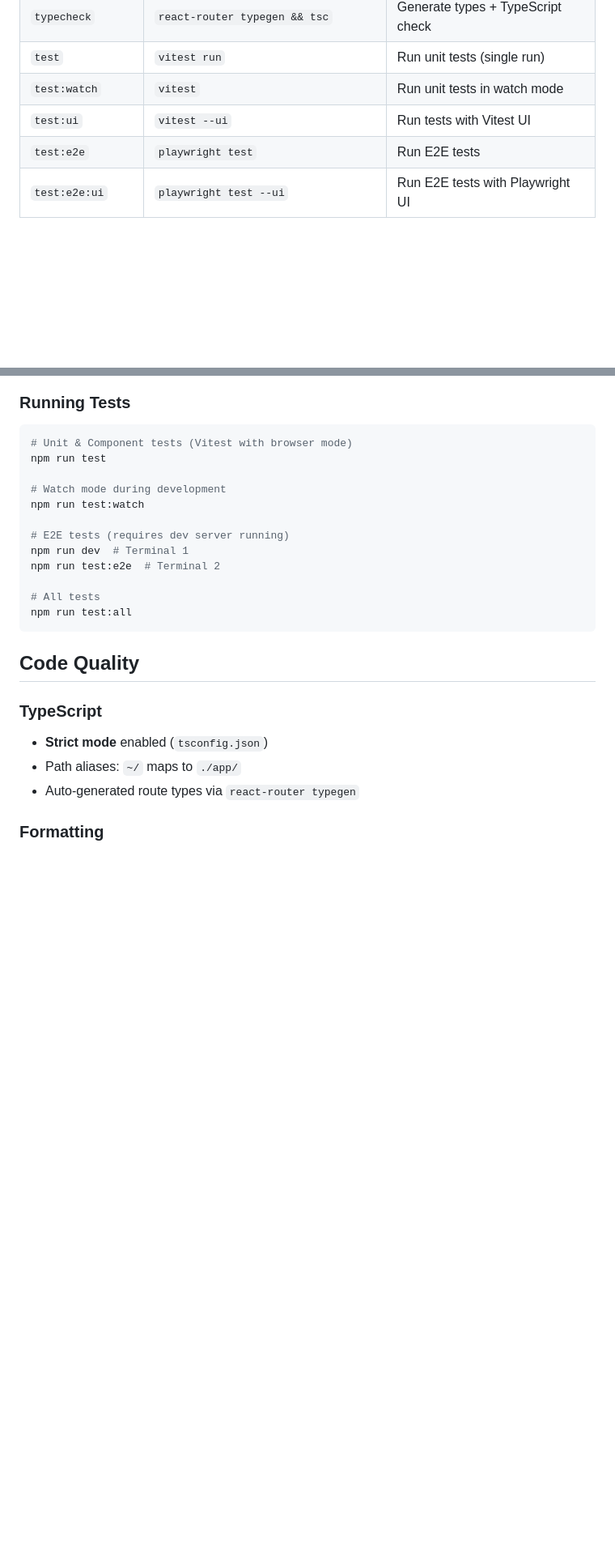
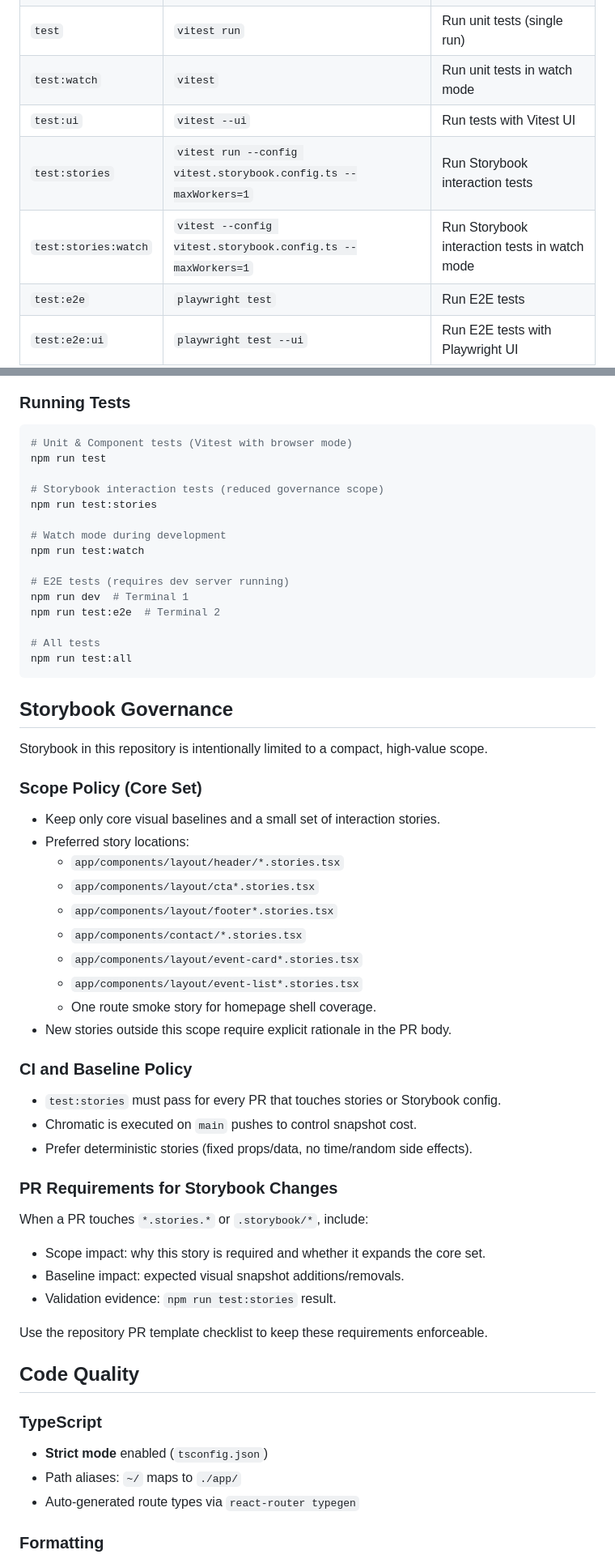
Before and after one commit to flavius-atticae/shooting-star, a Markdown page: docs/development-guide.md, 2 parts joined by grey strips. Shown at 81% size. Rendered like a GitHub page; blank space fills up the shorter version.

````diff
--- a/docs/development-guide.md
+++ b/docs/development-guide.md
@@ -82,6 +82,8 @@ The project includes a Dev Container configuration for consistent development en
 | `test`            | `vitest run`                                 | Run unit tests (single run)                   |
 | `test:watch`      | `vitest`                                     | Run unit tests in watch mode                  |
 | `test:ui`         | `vitest --ui`                                | Run tests with Vitest UI                      |
+| `test:stories`    | `vitest run --config vitest.storybook.config.ts --maxWorkers=1` | Run Storybook interaction tests               |
+| `test:stories:watch` | `vitest --config vitest.storybook.config.ts --maxWorkers=1` | Run Storybook interaction tests in watch mode |
 | `test:e2e`        | `playwright test`                            | Run E2E tests                                 |
 | `test:e2e:ui`     | `playwright test --ui`                       | Run E2E tests with Playwright UI              |
 | `test:e2e:headed` | `playwright test --headed`                   | Run E2E tests in headed browser               |
@@ -238,6 +240,9 @@ For each new or changed test in a PR, include this checklist in the PR body:
 # Unit & Component tests (Vitest with browser mode)
 npm run test
 
+# Storybook interaction tests (reduced governance scope)
+npm run test:stories
+
 # Watch mode during development
 npm run test:watch
 
@@ -248,6 +253,39 @@ npm run test:e2e  # Terminal 2
 # All tests
 npm run test:all
 ```
+
+## Storybook Governance
+
+Storybook in this repository is intentionally limited to a compact, high-value scope.
+
+### Scope Policy (Core Set)
+
+- Keep only core visual baselines and a small set of interaction stories.
+- Preferred story locations:
+  - `app/components/layout/header/*.stories.tsx`
+  - `app/components/layout/cta*.stories.tsx`
+  - `app/components/layout/footer*.stories.tsx`
+  - `app/components/contact/*.stories.tsx`
+  - `app/components/layout/event-card*.stories.tsx`
+  - `app/components/layout/event-list*.stories.tsx`
+  - One route smoke story for homepage shell coverage.
+- New stories outside this scope require explicit rationale in the PR body.
+
+### CI and Baseline Policy
+
+- `test:stories` must pass for every PR that touches stories or Storybook config.
+- Chromatic is executed on `main` pushes to control snapshot cost.
+- Prefer deterministic stories (fixed props/data, no time/random side effects).
+
+### PR Requirements for Storybook Changes
+
+When a PR touches `*.stories.*` or `.storybook/*`, include:
+
+- Scope impact: why this story is required and whether it expands the core set.
+- Baseline impact: expected visual snapshot additions/removals.
+- Validation evidence: `npm run test:stories` result.
+
+Use the repository PR template checklist to keep these requirements enforceable.
 
 ## Code Quality
 
````
Also changed, not shown: .github/pull_request_template.md (added, +50 -0 lines), .storybook/README.md (+28 -9 lines).
